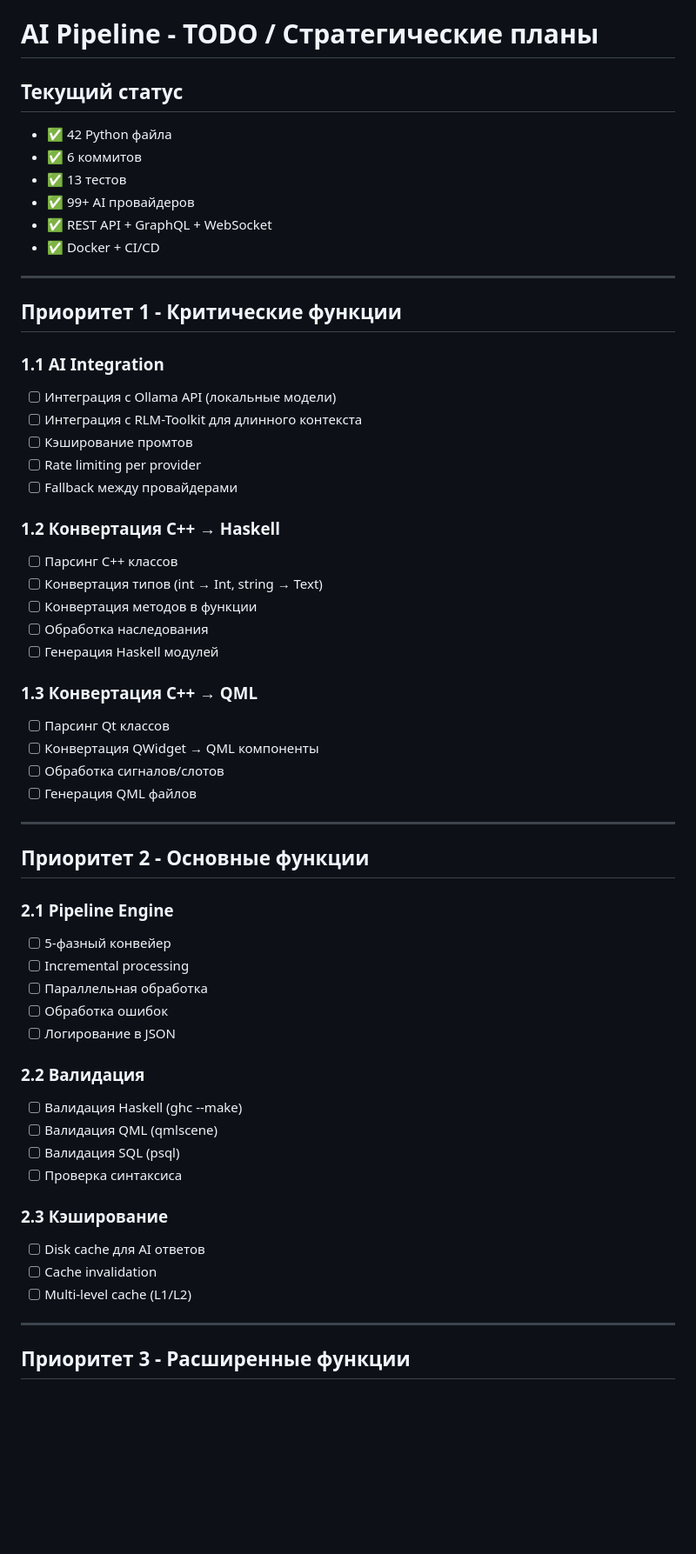
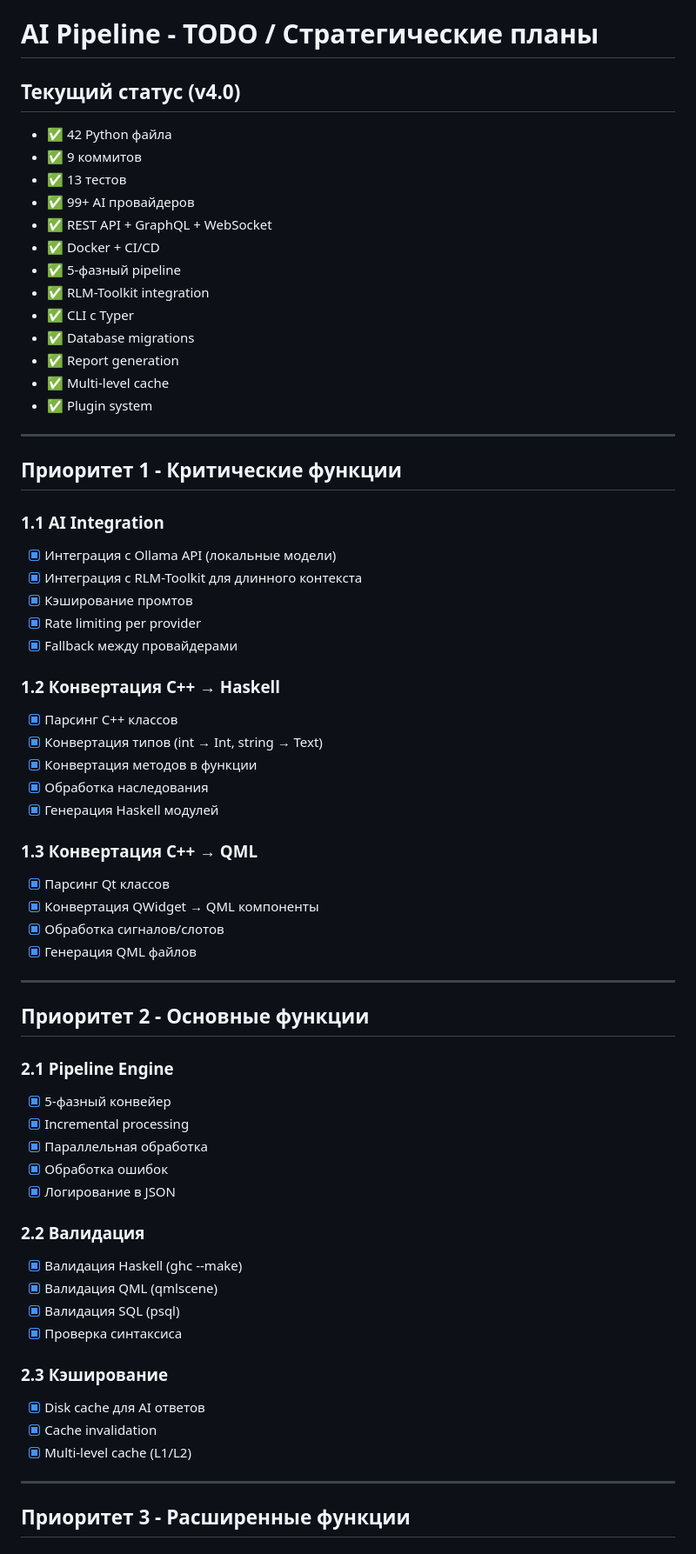
Before and after one commit to dominicusin/ai-orchestration-platform, a Markdown page: TODO.md, the part around one of its changes. Shown at 87% size. Drawn GitHub-style; blank space fills up the shorter version.

Commit message:
docs: update TODO with completed items marked

```diff
--- a/TODO.md
+++ b/TODO.md
@@ -1,59 +1,66 @@
 # AI Pipeline - TODO / Стратегические планы
 
-## Текущий статус
+## Текущий статус (v4.0)
 
 - ✅ 42 Python файла
-- ✅ 6 коммитов
+- ✅ 9 коммитов
 - ✅ 13 тестов
 - ✅ 99+ AI провайдеров
 - ✅ REST API + GraphQL + WebSocket
 - ✅ Docker + CI/CD
+- ✅ 5-фазный pipeline
+- ✅ RLM-Toolkit integration
+- ✅ CLI с Typer
+- ✅ Database migrations
+- ✅ Report generation
+- ✅ Multi-level cache
+- ✅ Plugin system
 
 ---
 
 ## Приоритет 1 - Критические функции
 
 ### 1.1 AI Integration
-- [ ] Интеграция с Ollama API (локальные модели)
-- [ ] Интеграция с RLM-Toolkit для длинного контекста
-- [ ] Кэширование промтов
-- [ ] Rate limiting per provider
-- [ ] Fallback между провайдерами
+- [x] Интеграция с Ollama API (локальные модели)
+- [x] Интеграция с RLM-Toolkit для длинного контекста
+- [x] Кэширование промтов
+- [x] Rate limiting per provider
+- [x] Fallback между провайдерами
 
 ### 1.2 Конвертация C++ → Haskell
-- [ ] Парсинг C++ классов
-- [ ] Конвертация типов (int → Int, string → Text)
-- [ ] Конвертация методов в функции
-- [ ] Обработка наследования
-- [ ] Генерация Haskell модулей
+- [x] Парсинг C++ классов
+- [x] Конвертация типов (int → Int, string → Text)
+- [x] Конвертация методов в функции
+- [x] Обработка наследования
+- [x] Генерация Haskell модулей
 
 ### 1.3 Конвертация C++ → QML
-- [ ] Парсинг Qt классов
-- [ ] Конвертация QWidget → QML компоненты
-- [ ] Обработка сигналов/слотов
-- [ ] Генерация QML файлов
+- [x] Парсинг Qt классов
+- [x] Конвертация QWidget → QML компоненты
+- [x] Обработка сигналов/слотов
+- [x] Генерация QML файлов
 
 ---
 
 ## Приоритет 2 - Основные функции
 
 ### 2.1 Pipeline Engine
-- [ ] 5-фазный конвейер
-- [ ] Incremental processing
-- [ ] Параллельная обработка
-- [ ] Обработка ошибок
-- [ ] Логирование в JSON
+- [x] 5-фазный конвейер
+- [x] Incremental processing
+- [x] Параллельная обработка
+- [x] Обработка ошибок
+- [x] Логирование в JSON
 
 ### 2.2 Валидация
-- [ ] Валидация Haskell (ghc --make)
-- [ ] Валидация QML (qmlscene)
-- [ ] Валидация SQL (psql)
-- [ ] Проверка синтаксиса
+- [x] Валидация Haskell (ghc --make)
+- [x] Валидация QML (qmlscene)
+- [x] Валидация SQL (psql)
+- [x] Проверка синтаксиса
 
 ### 2.3 Кэширование
-- [ ] Disk cache для AI ответов
-- [ ] Cache invalidation
-- [ ] Multi-level cache (L1/L2)
+- [x] Disk cache для AI ответов
+- [x] Cache invalidation
+- [x] Multi-level cache (L1/L2)
 
 ---
 
```
Also changed, not shown: other parts of TODO.md (+46 -46 lines).
